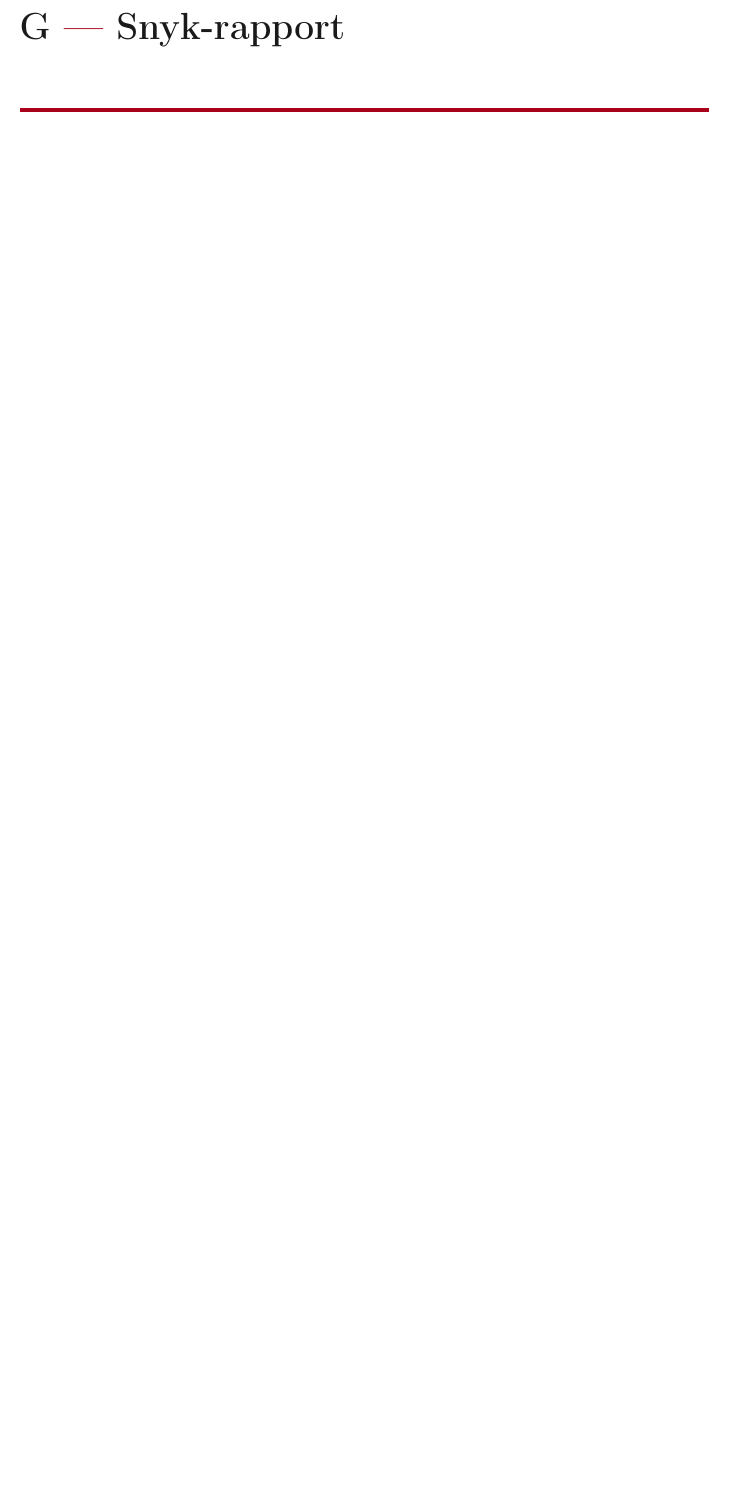
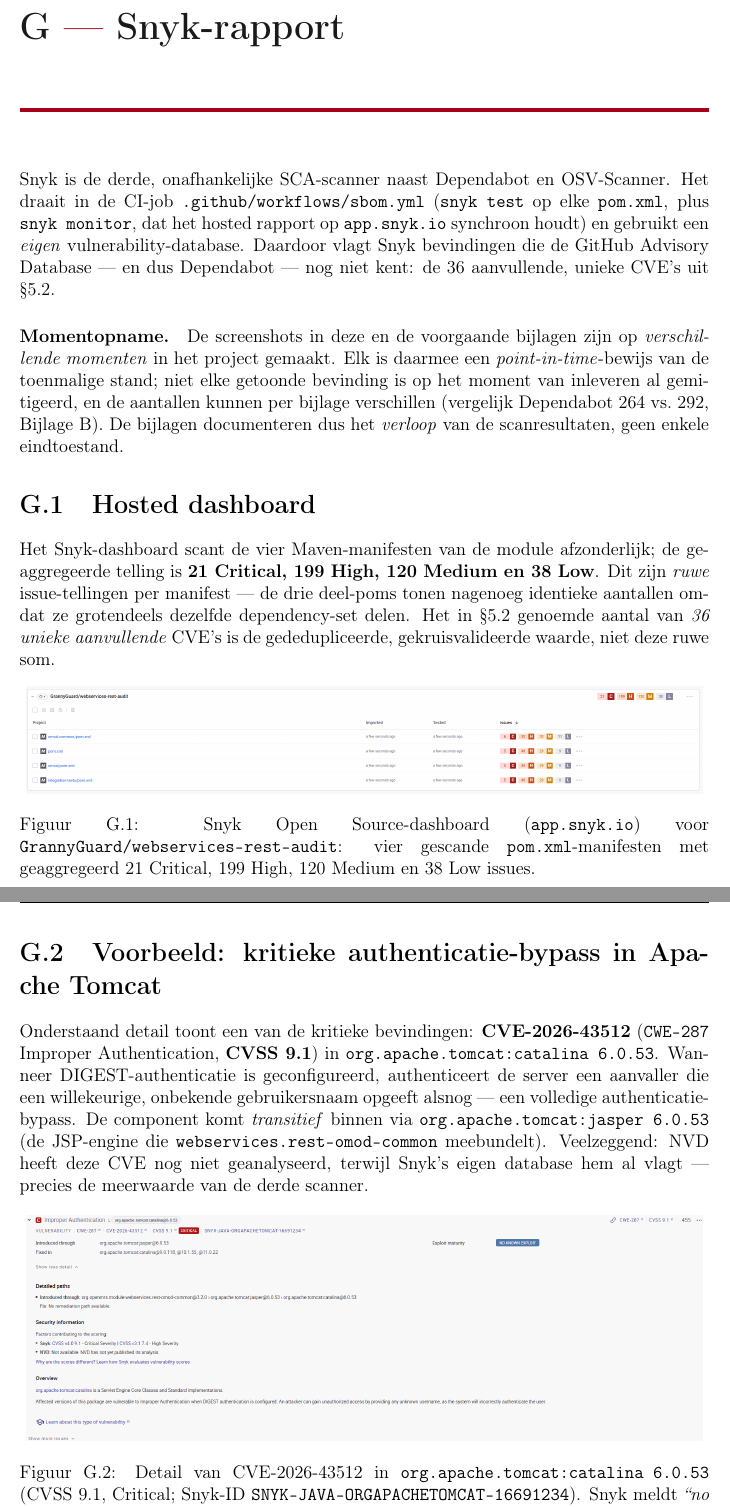
Before and after one commit to GrannyGuard/webservices-rest-audit, a LaTeX thesis (docs/security/audit-rapport/latex/main.tex): part of page 33 of 35 before the commit and two parts of pages 33 and 34 of 36 after it, the two joined at a grey line, cut so that both start at the same text, the shorter picture padded with empty space. Compiled offline with pdfLaTeX.

Commit message:
Bijlage snyk gevuld.

```diff
--- a/docs/security/audit-rapport/latex/main.tex
+++ b/docs/security/audit-rapport/latex/main.tex
@@ -1244,4 +1244,57 @@
 \chapter{Snyk-rapport}
 \label{app:snyk}
 
-% TODO
+Snyk is de derde, onafhankelijke SCA-scanner naast Dependabot en OSV-Scanner. Het
+draait in de CI-job \texttt{.github/workflows/sbom.yml} (\texttt{snyk test} op elke
+\texttt{pom.xml}, plus \texttt{snyk monitor}, dat het hosted rapport op
+\texttt{app.snyk.io} synchroon houdt) en gebruikt een \emph{eigen}
+vulnerability-database. Daardoor vlagt Snyk bevindingen die de GitHub Advisory
+Database --- en dus Dependabot --- nog niet kent: de 36 aanvullende, unieke CVE's
+uit \S\ref{sec:top-dependencies}.
+
+\paragraph{Momentopname.} De screenshots in deze en de voorgaande bijlagen zijn op
+\emph{verschillende momenten} in het project gemaakt. Elk is daarmee een
+\emph{point-in-time}-bewijs van de toenmalige stand; niet elke getoonde bevinding
+is op het moment van inleveren al gemitigeerd, en de aantallen kunnen per bijlage
+verschillen (vergelijk Dependabot 264 vs.\ 292, Bijlage~\ref{app:dependabot}). De
+bijlagen documenteren dus het \emph{verloop} van de scanresultaten, geen enkele
+eindtoestand.
+
+\section*{G.1\quad Hosted dashboard}
+
+Het Snyk-dashboard scant de vier Maven-manifesten van de module afzonderlijk; de
+geaggregeerde telling is \textbf{21 Critical, 199 High, 120 Medium en 38 Low}. Dit
+zijn \emph{ruwe} issue-tellingen per manifest --- de drie deel-poms tonen nagenoeg
+identieke aantallen omdat ze grotendeels dezelfde dependency-set delen. Het in
+\S\ref{sec:top-dependencies} genoemde aantal van \emph{36 unieke aanvullende} CVE's
+is de gededupliceerde, gekruisvalideerde waarde, niet deze ruwe som.
+
+\begin{figure}[h]
+    \centering
+    \auditfig{../../04-code-review/Images/snyk-dashboard.png}{0.98}
+    \caption{Snyk Open Source-dashboard (\texttt{app.snyk.io}) voor
+             \texttt{GrannyGuard/webservices-rest-audit}: vier gescande
+             \texttt{pom.xml}-manifesten met geaggregeerd 21 Critical, 199 High,
+             120 Medium en 38 Low issues.}
+    \label{fig:snyk-dashboard}
+\end{figure}
+
+\section*{G.2\quad Voorbeeld: kritieke authenticatie-bypass in Apache Tomcat}
+
+Onderstaand detail toont een van de kritieke bevindingen: \textbf{CVE-2026-43512}
+(\texttt{CWE-287} Improper Authentication, \textbf{CVSS 9.1}) in
+\texttt{org.apache.tomcat:catalina 6.0.53}. Wanneer DIGEST-authenticatie is
+geconfigureerd, authenticeert de server een aanvaller die een willekeurige,
+onbekende gebruikersnaam opgeeft alsnog --- een volledige authenticatie-bypass. De
+component komt \emph{transitief} binnen via \texttt{org.apache.tomcat:jasper 6.0.53}
+(de JSP-engine die \texttt{webservices.rest-omod-common} meebundelt). Veelzeggend:
+NVD heeft deze CVE nog niet geanalyseerd, terwijl Snyk's eigen database hem al
+vlagt --- precies de meerwaarde van de derde scanner.
+
+\begin{figure}[h]
+    \centering
+    \auditfig{../../04-code-review/Images/snyk-specific.png}{0.98}
+    \caption{Detail van CVE-2026-43512 in \texttt{org.apache.tomcat:catalina 6.0.53}
+             (CVSS 9.1, Critical; Snyk-ID
+             \texttt{SNYK-JAVA-ORGAPACHETOMCAT-16691234}). Snyk meldt
+             \emph{``no remediation path available''}: er is geen schone versie-bump.}
```
Also changed, not shown: docs/security/04-code-review/Images/snyk-dashboard.png (added), docs/security/04-code-review/Images/snyk-specific.png (added), docs/security/audit-rapport/latex/main.tex (16 more changed lines).
